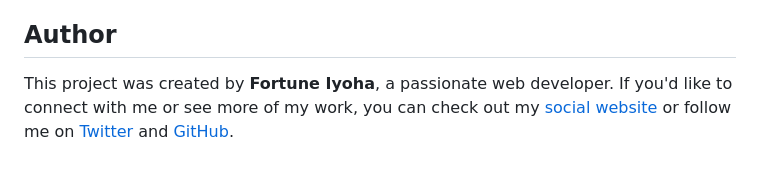
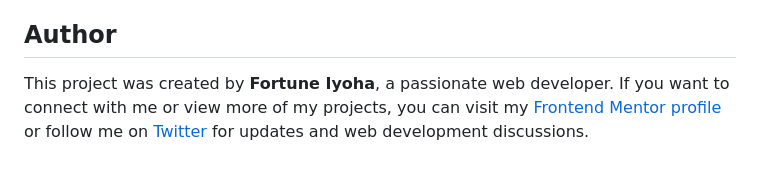
Before and after one commit to fortune-i-o/fem-nft-card, a Markdown page: README.md, the part around the change. Drawn GitHub-style.

```diff
--- a/README.md
+++ b/README.md
@@ -110,4 +110,4 @@ That's it! Now you know how to compile SASS code into CSS for your vanilla HTML
 
 ## Author
 
-This project was created by **Fortune Iyoha**, a passionate web developer. If you'd like to connect with me or see more of my work, you can check out my [social website](https://fortune-io-socials.pages.dev/) or follow me on [Twitter](https://twitter.com/fortuneiyoha) and [GitHub](https://github.com/fortune-i-o/).
+This project was created by **Fortune Iyoha**, a passionate web developer. If you want to connect with me or view more of my projects, you can visit my [Frontend Mentor profile](https://www.frontendmentor.io/profile/fortune-i-o) or follow me on [Twitter](https://twitter.com/fortuneiyoha) for updates and web development discussions.
```
